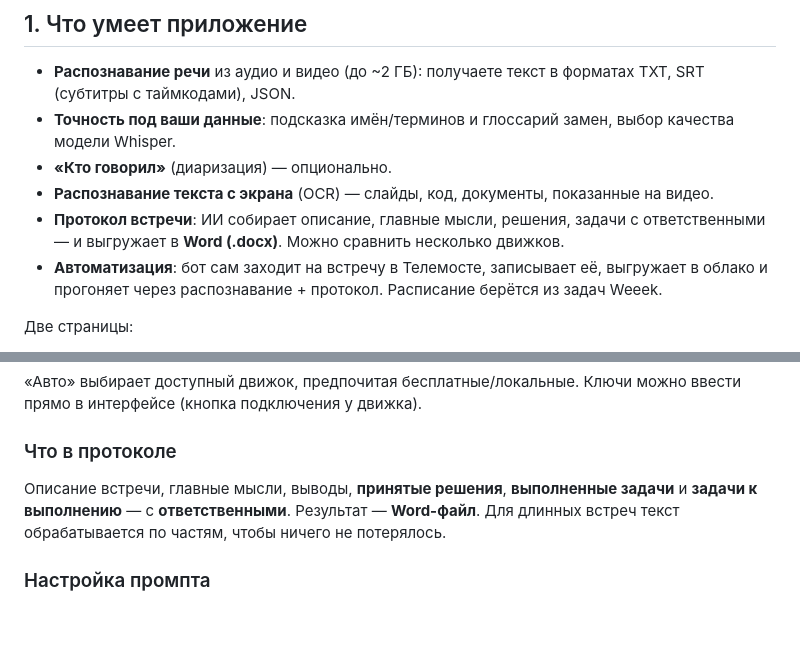
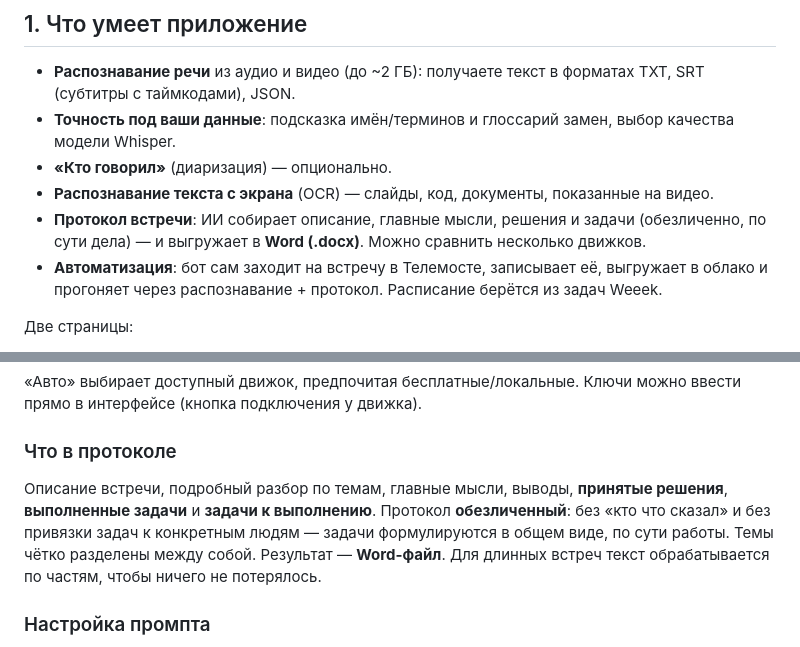
Before and after one commit to sglazunov/voice-transcriber-glazunov, a Markdown page: docs/РУКОВОДСТВО.md, 2 parts joined by grey strips. GitHub-like rendering; blank space fills up the shorter version.

Commit message:
docs: protocol is now impersonal (no speakers/owners), general tasks
Co-Authored-By: Claude Opus 4.8 <noreply@anthropic.com>

```diff
--- a/docs/РУКОВОДСТВО.md
+++ b/docs/РУКОВОДСТВО.md
@@ -30,8 +30,9 @@ LLM-движок для протокола.
   качества модели Whisper.
 - **«Кто говорил»** (диаризация) — опционально.
 - **Распознавание текста с экрана** (OCR) — слайды, код, документы, показанные на видео.
-- **Протокол встречи**: ИИ собирает описание, главные мысли, решения, задачи с
-  ответственными — и выгружает в **Word (.docx)**. Можно сравнить несколько движков.
+- **Протокол встречи**: ИИ собирает описание, главные мысли, решения и задачи
+  (обезличенно, по сути дела) — и выгружает в **Word (.docx)**. Можно сравнить
+  несколько движков.
 - **Автоматизация**: бот сам заходит на встречу в Телемосте, записывает её,
   выгружает в облако и прогоняет через распознавание + протокол. Расписание берётся
   из задач Weeek.
@@ -117,9 +118,12 @@ LLM-движок для протокола.
 ввести прямо в интерфейсе (кнопка подключения у движка).
 
 ### Что в протоколе
-Описание встречи, главные мысли, выводы, **принятые решения**, **выполненные
-задачи** и **задачи к выполнению** — с **ответственными**. Результат — **Word-файл**.
-Для длинных встреч текст обрабатывается по частям, чтобы ничего не потерялось.
+Описание встречи, подробный разбор по темам, главные мысли, выводы, **принятые
+решения**, **выполненные задачи** и **задачи к выполнению**. Протокол
+**обезличенный**: без «кто что сказал» и без привязки задач к конкретным людям —
+задачи формулируются в общем виде, по сути работы. Темы чётко разделены между
+собой. Результат — **Word-файл**. Для длинных встреч текст обрабатывается по
+частям, чтобы ничего не потерялось.
 
 ### Настройка промпта
 - **Инструкция для ИИ** — дополнительные пожелания к протоколу.
```
